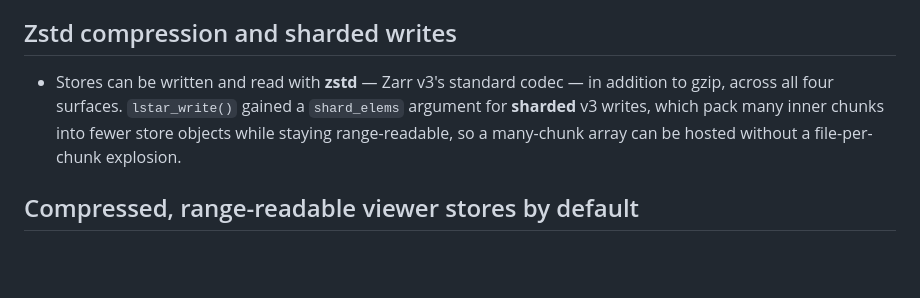
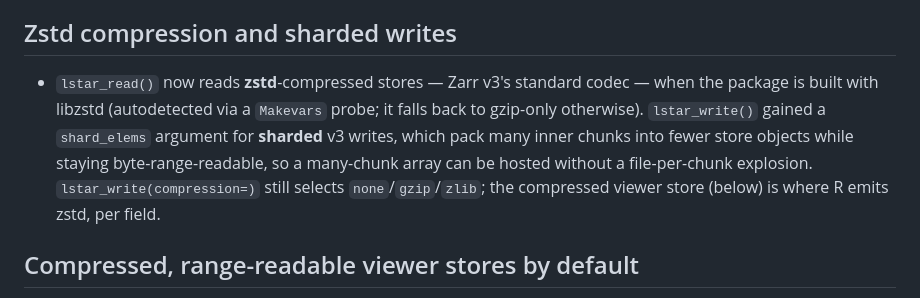
Before and after one commit to kharchenkolab/lstar, a Markdown page: R/NEWS.md, the part around the change. Rendered like a GitHub page; blank space fills up the shorter version.

Commit message:
docs(news): correct R zstd scope in the 0.2.0 changelog
R reads zstd (with libzstd) and emits it in the per-field viewer store, but
lstar_write(compression=) is none/gzip/zlib -- not "zstd writes on all four
surfaces". Reword to match what R actually exposes.

```diff
--- a/R/NEWS.md
+++ b/R/NEWS.md
@@ -13,10 +13,12 @@ compressed, range-readable viewer stores the default.
 
 ## Zstd compression and sharded writes
 
-* Stores can be written and read with **zstd** — Zarr v3's standard codec — in addition to gzip, across
-  all four surfaces. `lstar_write()` gained a `shard_elems` argument for **sharded** v3 writes, which
-  pack many inner chunks into fewer store objects while staying range-readable, so a many-chunk array
-  can be hosted without a file-per-chunk explosion.
+* `lstar_read()` now reads **zstd**-compressed stores — Zarr v3's standard codec — when the package is
+  built with libzstd (autodetected via a `Makevars` probe; it falls back to gzip-only otherwise).
+  `lstar_write()` gained a `shard_elems` argument for **sharded** v3 writes, which pack many inner chunks
+  into fewer store objects while staying byte-range-readable, so a many-chunk array can be hosted without
+  a file-per-chunk explosion. `lstar_write(compression=)` still selects `none`/`gzip`/`zlib`; the
+  compressed viewer store (below) is where R emits zstd, per field.
 
 ## Compressed, range-readable viewer stores by default
 
```
